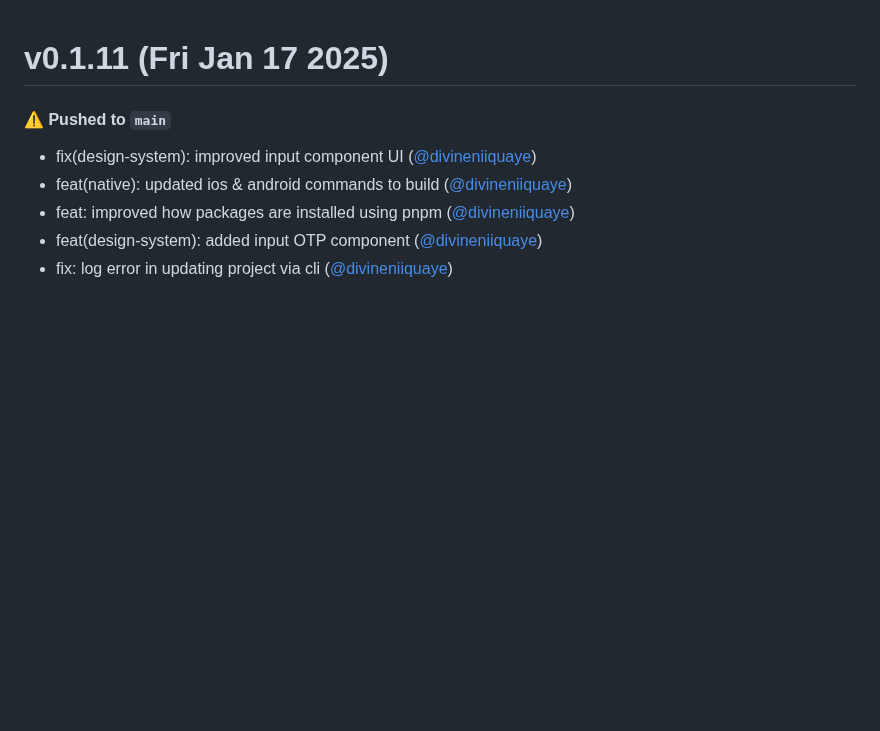
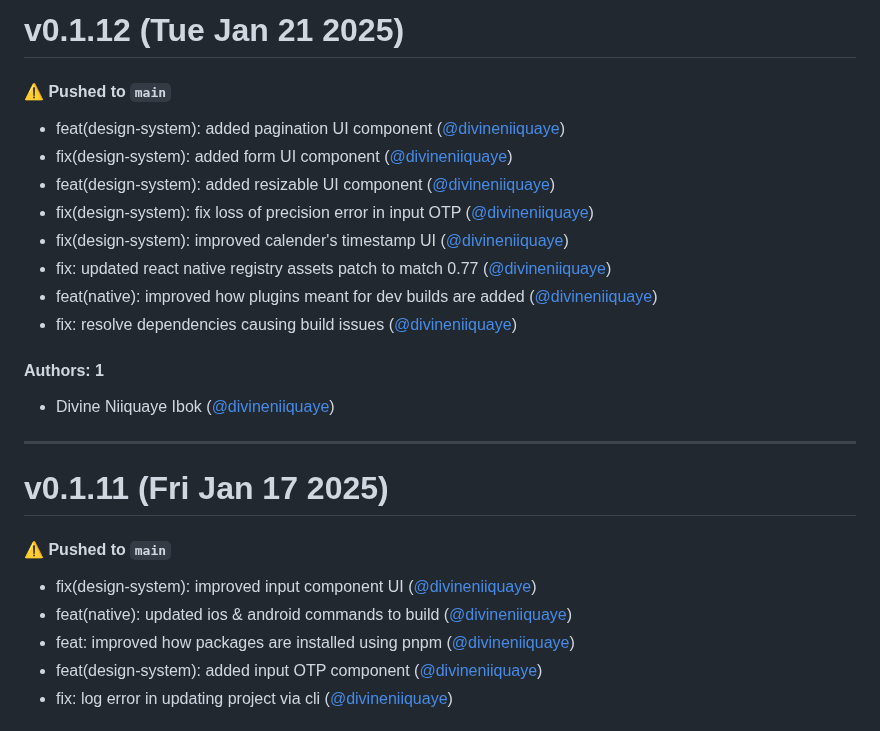
Before and after one commit to divineniiquaye/pho-monorepo, a Markdown page: CHANGELOG.md, the part around the change. Rendered like a GitHub page; blank space fills up the shorter version.

Commit message:
Update CHANGELOG.md [skip ci]

```diff
--- a/CHANGELOG.md
+++ b/CHANGELOG.md
@@ -1,3 +1,22 @@
+# v0.1.12 (Tue Jan 21 2025)
+
+#### ⚠️ Pushed to `main`
+
+- feat(design-system): added pagination UI component ([@divineniiquaye](https://github.com/divineniiquaye))
+- fix(design-system): added form UI component ([@divineniiquaye](https://github.com/divineniiquaye))
+- feat(design-system): added resizable UI component ([@divineniiquaye](https://github.com/divineniiquaye))
+- fix(design-system): fix loss of precision error in input OTP ([@divineniiquaye](https://github.com/divineniiquaye))
+- fix(design-system): improved calender's timestamp UI ([@divineniiquaye](https://github.com/divineniiquaye))
+- fix: updated react native registry assets patch to match 0.77 ([@divineniiquaye](https://github.com/divineniiquaye))
+- feat(native): improved how plugins meant for dev builds are added ([@divineniiquaye](https://github.com/divineniiquaye))
+- fix: resolve dependencies causing build issues ([@divineniiquaye](https://github.com/divineniiquaye))
+
+#### Authors: 1
+
+- Divine Niiquaye Ibok ([@divineniiquaye](https://github.com/divineniiquaye))
+
+---
+
 # v0.1.11 (Fri Jan 17 2025)
 
 #### ⚠️ Pushed to `main`
```
